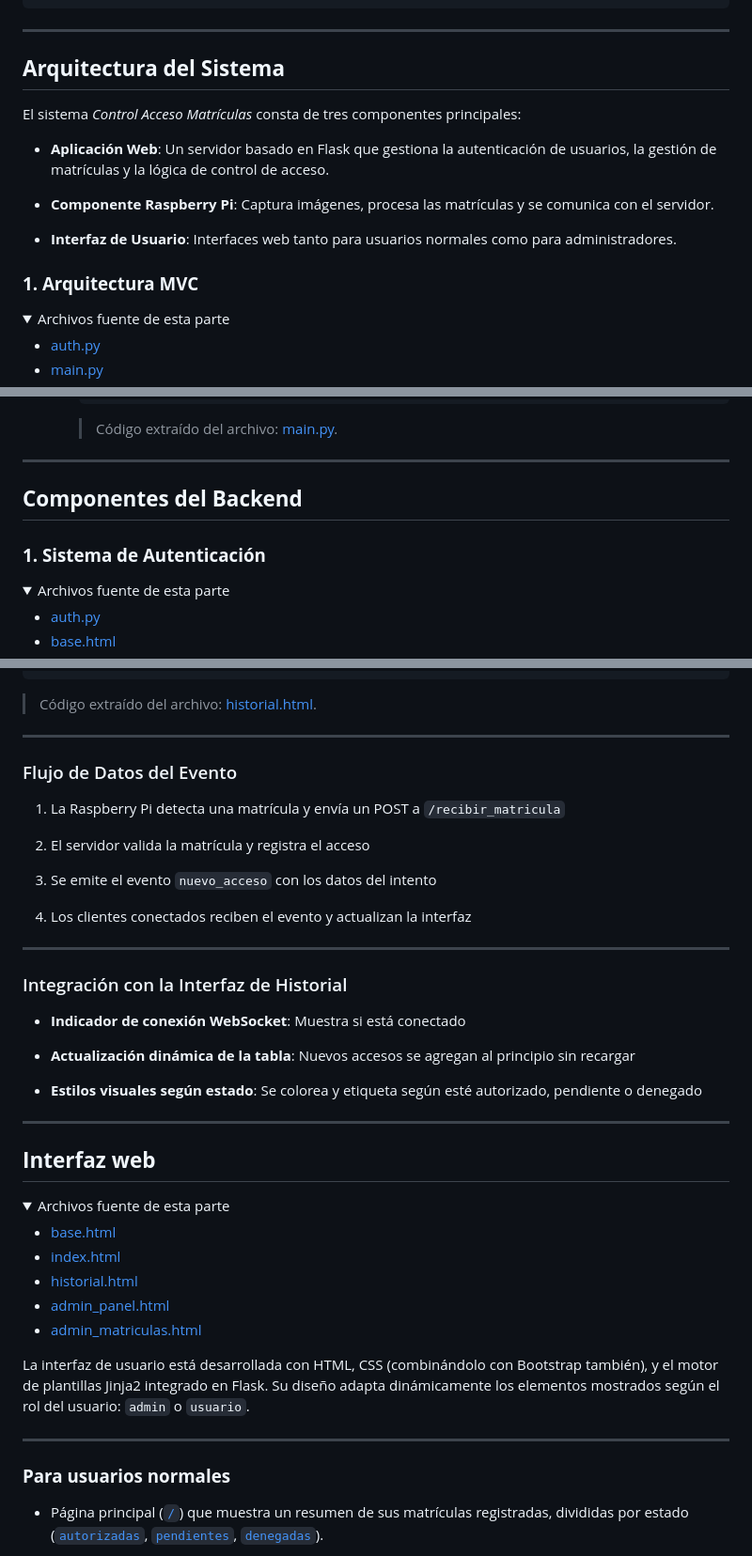
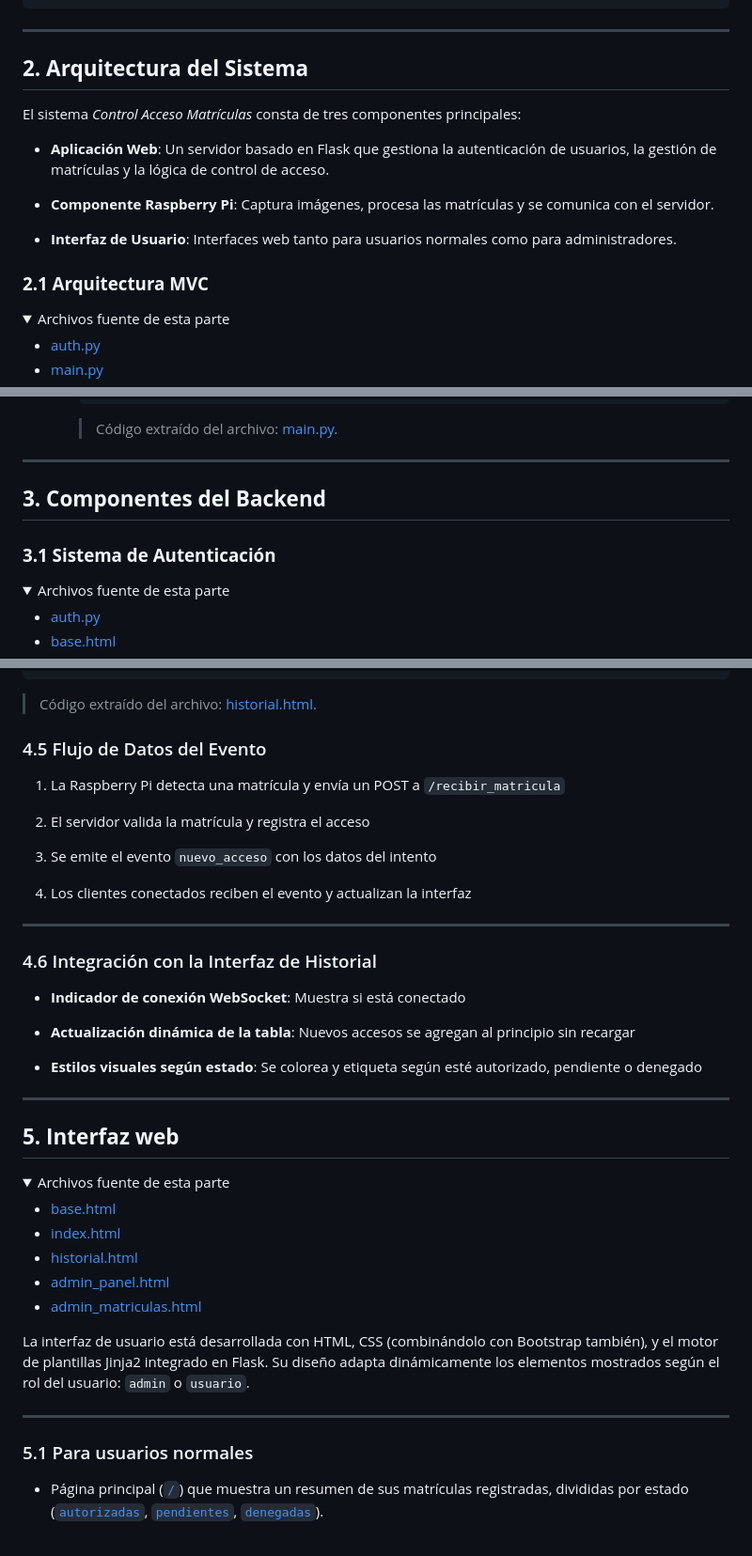
Before and after one commit to danielsm107/control-acceso-matriculas, a Markdown page: README.md, 3 parts joined by grey strips. Shown: that part at 94% size. GitHub-like rendering; folded sections open.

````diff
--- a/README.md
+++ b/README.md
@@ -143,7 +141,7 @@ Para llevar a cabo este proyecto, se necesitará:
 ```
 
 ---
-## **Arquitectura del Sistema**
+## **2. Arquitectura del Sistema**
 
 El sistema _Control Acceso Matrículas_ consta de tres componentes principales:
 
@@ -153,7 +151,7 @@ El sistema _Control Acceso Matrículas_ consta de tres componentes principales:
 
 - **Interfaz de Usuario**: Interfaces web tanto para usuarios normales como para administradores.
 
-### **1. Arquitectura MVC**
+### **2.1 Arquitectura MVC**
 
 <details>
 <summary>Archivos fuente de esta parte</summary>
@@ -253,9 +251,9 @@ El patrón de diseñó utilizado en este proyecto es la arquitectura **MVC** (Mo
 
 
 ---
-## **Componentes del Backend**
+## **3. Componentes del Backend**
 
-### **1. Sistema de Autenticación**
+### **3.1 Sistema de Autenticación**
 
 <details>
 <summary>Archivos fuente de esta parte</summary>
@@ -651,8 +643,7 @@ socket.on(canal, (acceso) => {
 
 > Código extraído del archivo: [historial.html](backend/templates/historial.html#L116-L159).
 
----
-### Flujo de Datos del Evento
+### 4.5 Flujo de Datos del Evento
 
 1. La Raspberry Pi detecta una matrícula y envía un POST a `/recibir_matricula`
 
@@ -663,7 +654,7 @@ socket.on(canal, (acceso) => {
 4. Los clientes conectados reciben el evento y actualizan la interfaz
 
 ---
-### Integración con la Interfaz de Historial
+### 4.6 Integración con la Interfaz de Historial
 
 - **Indicador de conexión WebSocket**: Muestra si está conectado
 
@@ -672,7 +663,7 @@ socket.on(canal, (acceso) => {
 - **Estilos visuales según estado**: Se colorea y etiqueta según esté autorizado, pendiente o denegado
 
 ---
-## **Interfaz web**
+## **5. Interfaz web**
 
 <details>
 <summary>Archivos fuente de esta parte</summary>
@@ -688,7 +679,7 @@ socket.on(canal, (acceso) => {
 La interfaz de usuario está desarrollada con HTML, CSS (combinándolo con Bootstrap también), y el motor de plantillas Jinja2 integrado en Flask. Su diseño adapta dinámicamente los elementos mostrados según el rol del usuario: `admin` o `usuario`.
 
 ---
-### **Para usuarios normales**
+### 5.1 Para usuarios normales
 
 - Página principal ([`/`](backend/routes/main.py#L12-L71)) que muestra un resumen de sus matrículas registradas, divididas por estado ([`autorizadas`](backend/routes/main.py#L26-L32), [`pendientes`](backend/routes/main.py#L42-L48), [`denegadas`](backend/routes/main.py#L34-L40)).
 
````
Also changed, not shown: other parts of README.md (+31 -39 lines).
